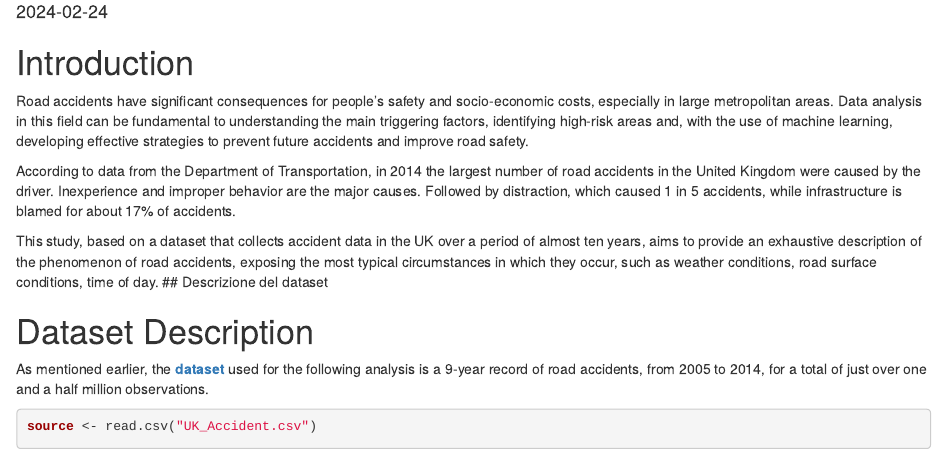
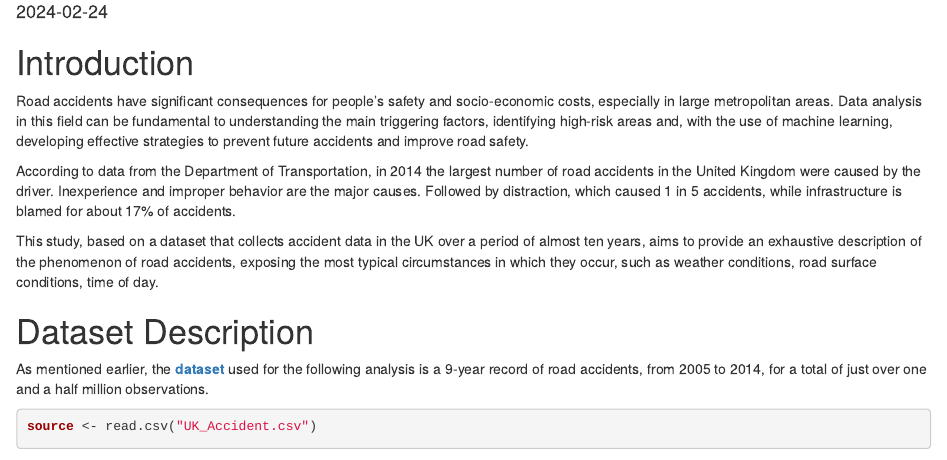
Before and after one commit to giodra96/R-UK_Accident_Analysis, an R Markdown document (UK_Accident_Analysis.Rmd): the page in a window 1100 px wide, from 140 px down. Rendered offline with R 4.5, knitr and Pandoc, with nearby package versions; some code elsewhere in the file could not run offline.

Commit message:
minor update

```diff
--- a/UK_Accident_Analysis.Rmd
+++ b/UK_Accident_Analysis.Rmd
@@ -15,7 +15,6 @@ Road accidents have significant consequences for people's safety and socio-econo
 According to data from the Department of Transportation, in 2014 the largest number of road accidents in the United Kingdom were caused by the driver. Inexperience and improper behavior are the major causes. Followed by distraction, which caused 1 in 5 accidents, while infrastructure is blamed for about 17% of accidents.
 
 This study, based on a dataset that collects accident data in the UK over a period of almost ten years, aims to provide an exhaustive description of the phenomenon of road accidents, exposing the most typical circumstances in which they occur, such as weather conditions, road surface conditions, time of day.
-## Descrizione del dataset
 
 # Dataset Description
 
```
